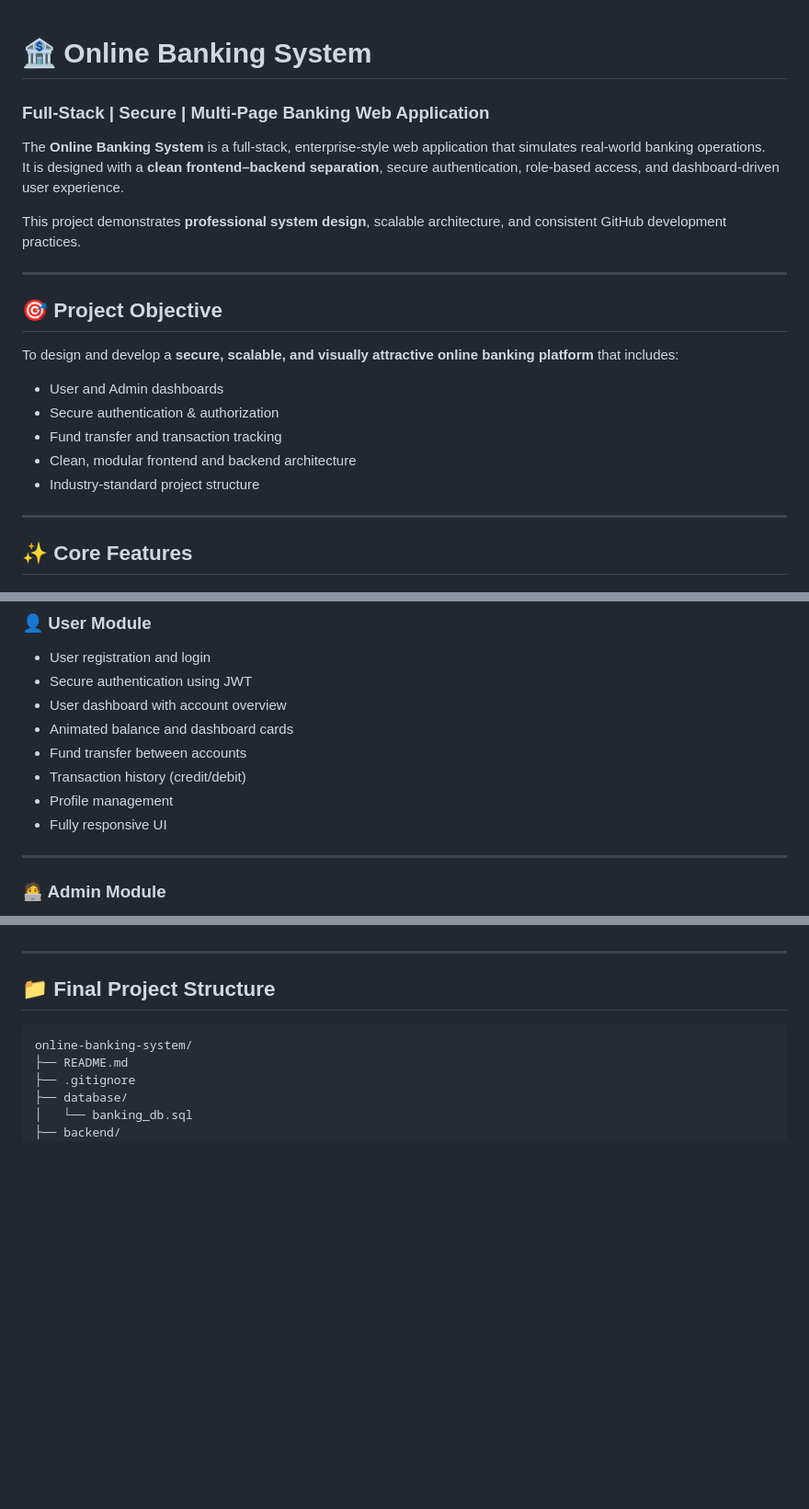
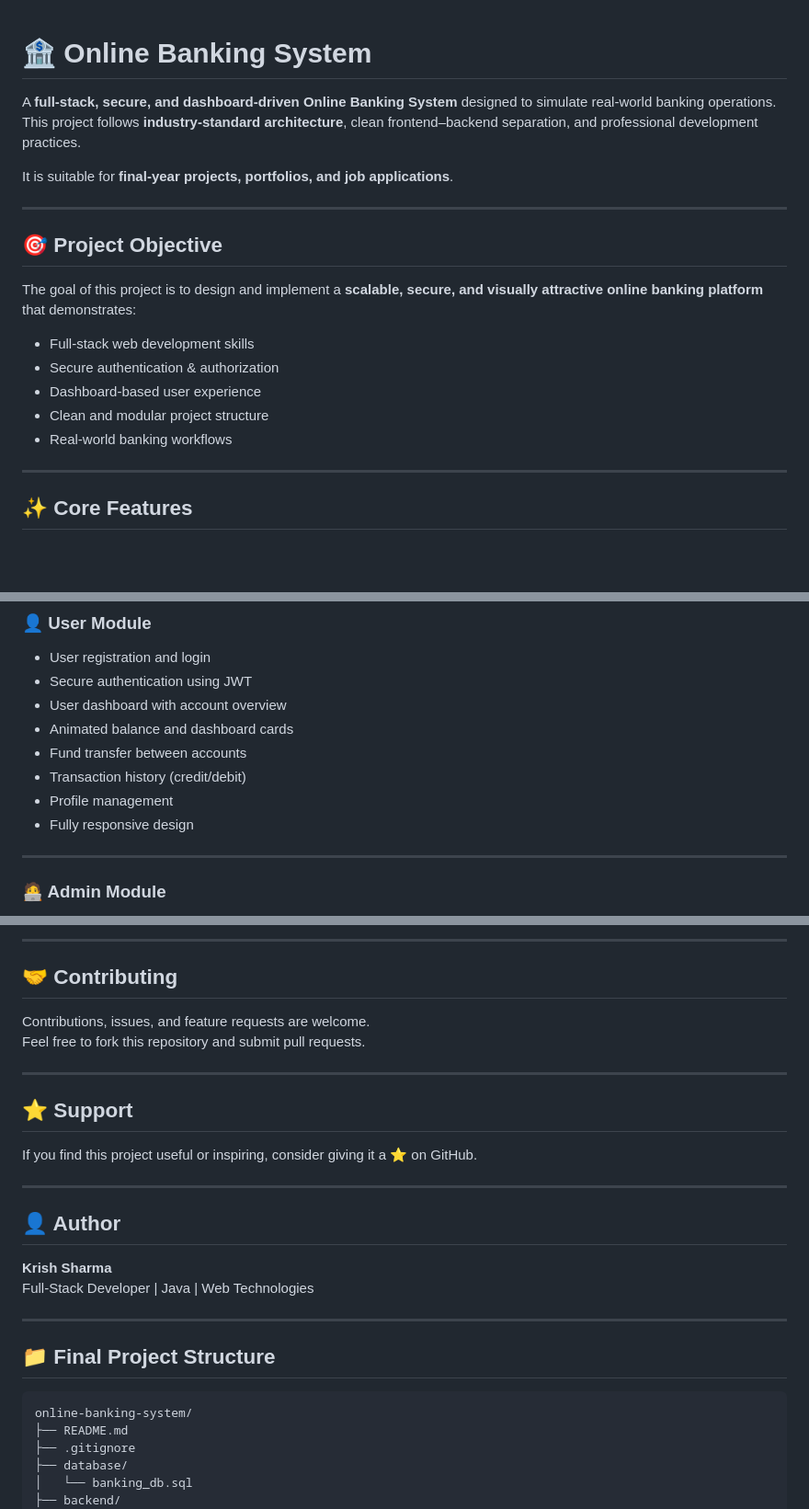
Before and after one commit to COZYkrish/online-banking-system, a Markdown page: README.md, 3 parts joined by grey strips. Shown at 92% size. GitHub-like rendering; blank space fills up the shorter version.

```diff
--- a/README.md
+++ b/README.md
@@ -1,21 +1,21 @@
 # 🏦 Online Banking System
-### Full-Stack | Secure | Multi-Page Banking Web Application
 
-The **Online Banking System** is a full-stack, enterprise-style web application that simulates real-world banking operations.
-It is designed with a **clean frontend–backend separation**, secure authentication, role-based access, and dashboard-driven user experience.
+A **full-stack, secure, and dashboard-driven Online Banking System** designed to simulate real-world banking operations.
+This project follows **industry-standard architecture**, clean frontend–backend separation, and professional development practices.
 
-This project demonstrates **professional system design**, scalable architecture, and consistent GitHub development practices.
+It is suitable for **final-year projects, portfolios, and job applications**.
 
 ---
 
 ## 🎯 Project Objective
 
-To design and develop a **secure, scalable, and visually attractive online banking platform** that includes:
-- User and Admin dashboards
+The goal of this project is to design and implement a **scalable, secure, and visually attractive online banking platform** that demonstrates:
+
+- Full-stack web development skills
 - Secure authentication & authorization
-- Fund transfer and transaction tracking
-- Clean, modular frontend and backend architecture
-- Industry-standard project structure
+- Dashboard-based user experience
+- Clean and modular project structure
+- Real-world banking workflows
 
 ---
 
@@ -29,7 +29,7 @@ To design and develop a **secure, scalable, and visually attractive online banki
 - Fund transfer between accounts
 - Transaction history (credit/debit)
 - Profile management
-- Fully responsive UI
+- Fully responsive design
 
 ---
 
@@ -67,3 +119,19 @@ To design and develop a **secure, scalable, and visually attractive online banki
+---
+
+## 🤝 Contributing
+Contributions, issues, and feature requests are welcome.
+Feel free to fork this repository and submit pull requests.
+
+---
+
+## ⭐ Support
+If you find this project useful or inspiring, consider giving it a ⭐ on GitHub.
+
+---
+
+## 👤 Author
+**Krish Sharma**
+Full-Stack Developer | Java | Web Technologies
 
 ---
 
```
Also changed, not shown: other parts of README.md (+53 -81 lines).
